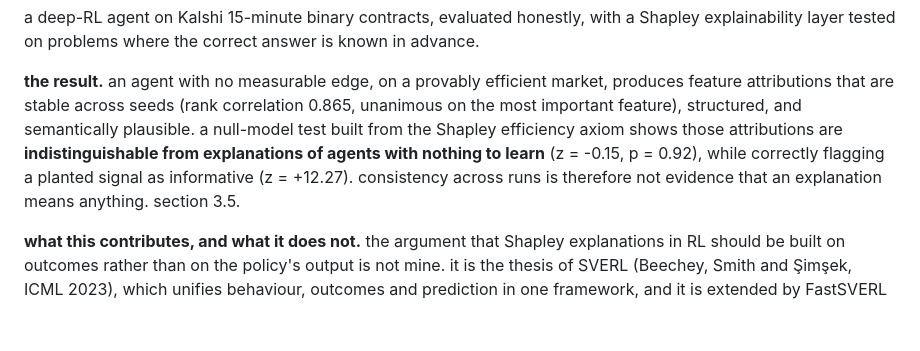
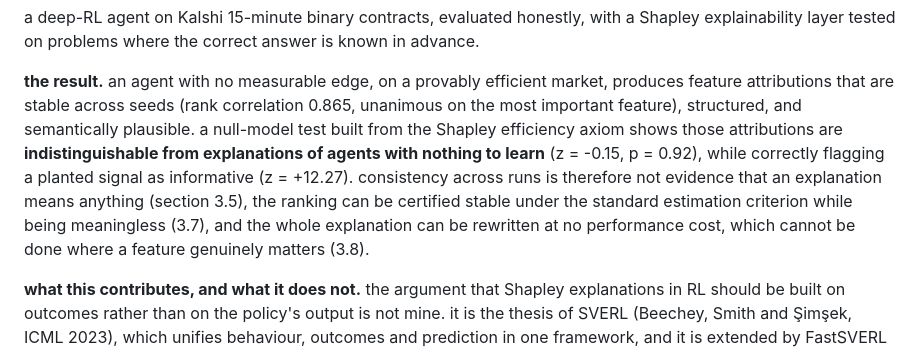
Before and after one commit to Aaryansi/nano-l1, a Markdown page: docs/REPORT.md, the part around the change printed below. GitHub-like rendering; blank space fills up the shorter version.

```diff
--- a/docs/REPORT.md
+++ b/docs/REPORT.md
@@ -11,7 +11,10 @@ semantically plausible. a null-model test built from the Shapley efficiency
 axiom shows those attributions are **indistinguishable from explanations of
 agents with nothing to learn** (z = -0.15, p = 0.92), while correctly flagging a
 planted signal as informative (z = +12.27). consistency across runs is therefore
-not evidence that an explanation means anything. section 3.5.
+not evidence that an explanation means anything (section 3.5), the ranking can
+be certified stable under the standard estimation criterion while being
+meaningless (3.7), and the whole explanation can be rewritten at no performance
+cost, which cannot be done where a feature genuinely matters (3.8).
 
 **what this contributes, and what it does not.** the argument that Shapley
 explanations in RL should be built on outcomes rather than on the policy's output
```
Also changed, not shown: other parts of docs/REPORT.md (+40 -0 lines), reports/explanation_steering.png (added), 4 other files.
